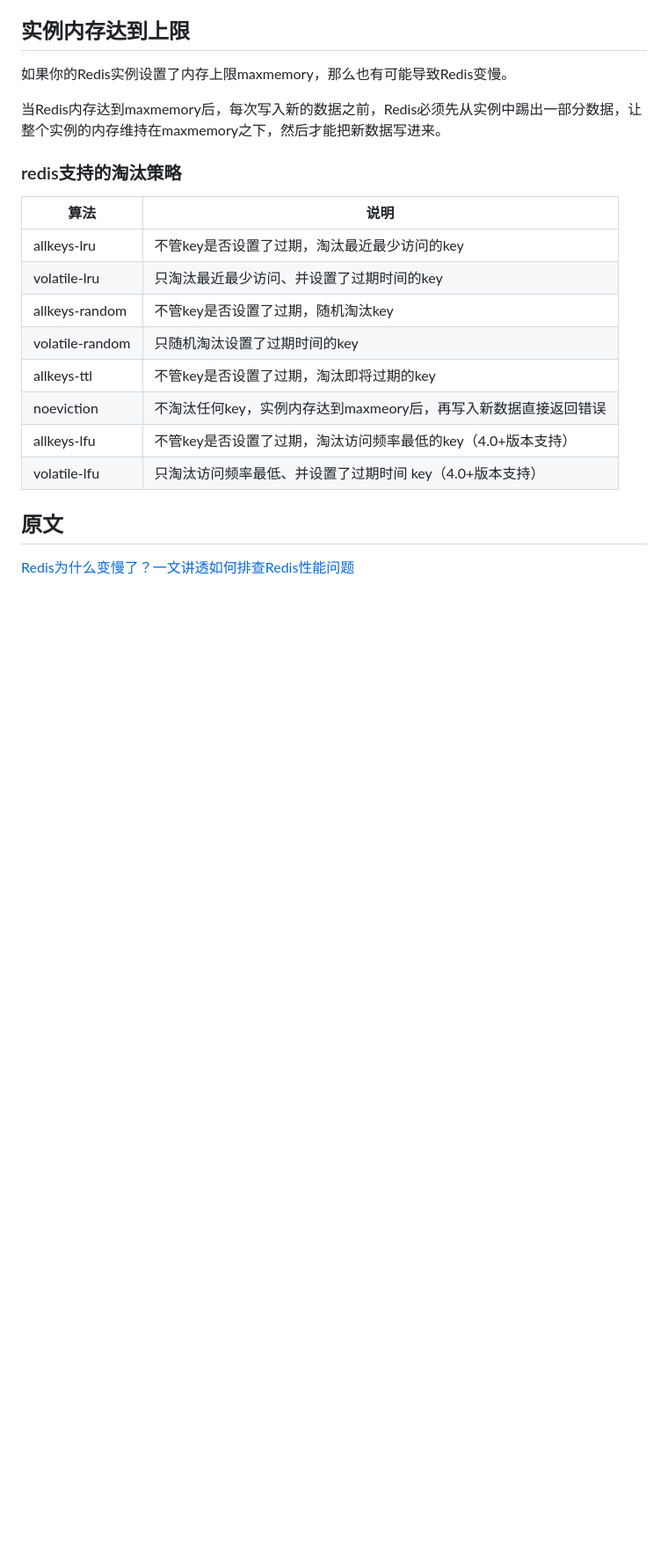
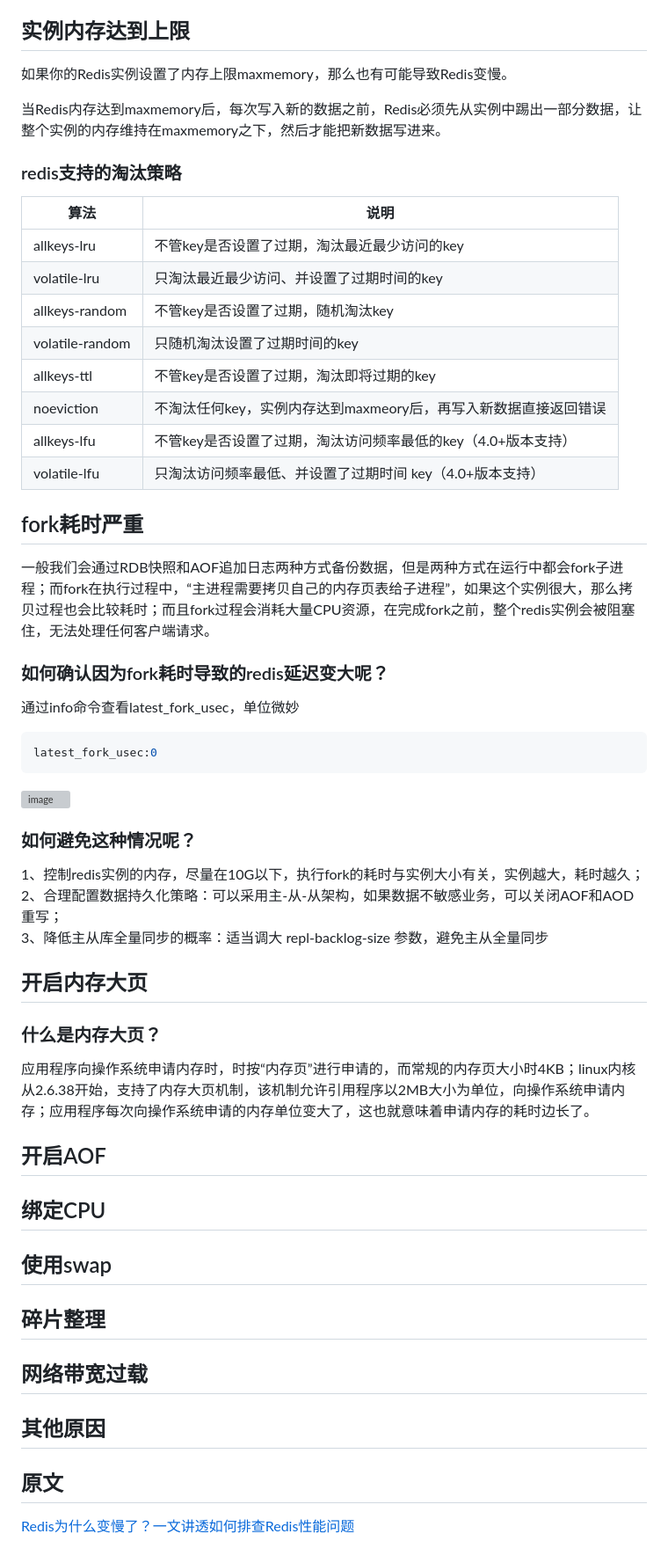
Before and after one commit to oyjjpp/hello-github, a Markdown page: redis/check_problem.md, the part around the change printed below. Shown: that part at 88% size. Drawn GitHub-style; blank space fills up the shorter version; grey boxes are pictures that could not be loaded.

````diff
--- a/redis/check_problem.md
+++ b/redis/check_problem.md
@@ -184,6 +186,44 @@ Redis 的过期数据采用被动过期 + 主动过期两种策略：
 |allkeys-lfu|不管key是否设置了过期，淘汰访问频率最低的key（4.0+版本支持）|
 |volatile-lfu|只淘汰访问频率最低、并设置了过期时间 key（4.0+版本支持）|
 
+## fork耗时严重
+
+一般我们会通过RDB快照和AOF追加日志两种方式备份数据，但是两种方式在运行中都会fork子进程；而fork在执行过程中，“主进程需要拷贝自己的内存页表给子进程”，如果这个实例很大，那么拷贝过程也会比较耗时；而且fork过程会消耗大量CPU资源，在完成fork之前，整个redis实例会被阻塞住，无法处理任何客户端请求。
+
+### 如何确认因为fork耗时导致的redis延迟变大呢？
+
+通过info命令查看latest_fork_usec，单位微妙
+
+```golang
+latest_fork_usec:0
+```
+
+![image](./image/redis_fork.webp)
+
+### 如何避免这种情况呢？
+
+1、控制redis实例的内存，尽量在10G以下，执行fork的耗时与实例大小有关，实例越大，耗时越久；
+2、合理配置数据持久化策略：可以采用主-从-从架构，如果数据不敏感业务，可以关闭AOF和AOD重写；
+3、降低主从库全量同步的概率：适当调大 repl-backlog-size 参数，避免主从全量同步
+
+## 开启内存大页
+
+### 什么是内存大页？
+
+应用程序向操作系统申请内存时，时按“内存页”进行申请的，而常规的内存页大小时4KB；linux内核从2.6.38开始，支持了内存大页机制，该机制允许引用程序以2MB大小为单位，向操作系统申请内存；应用程序每次向操作系统申请的内存单位变大了，这也就意味着申请内存的耗时边长了。
+
+## 开启AOF
+
+## 绑定CPU
+
+## 使用swap
+
+## 碎片整理
+
+## 网络带宽过载
+
+## 其他原因
+
 ## 原文
 
 [Redis为什么变慢了？一文讲透如何排查Redis性能问题](https://mp.weixin.qq.com/s/mUibP9pYtQ8Af1ztzt0k-A)
````
Also changed, not shown: other parts of redis/check_problem.md (+6 -4 lines), redis/DistributedLock.md (+4 -0 lines), redis/README.md (+44 -1 lines), redis/image/data-consistency-del.png (added), redis/image/data-consistency-master-req.png (added), redis/image/data-consistency-master.png (added), redis/image/data-consistency.png (added), redis/image/redis_slowlog.png (added), 1 other file.
